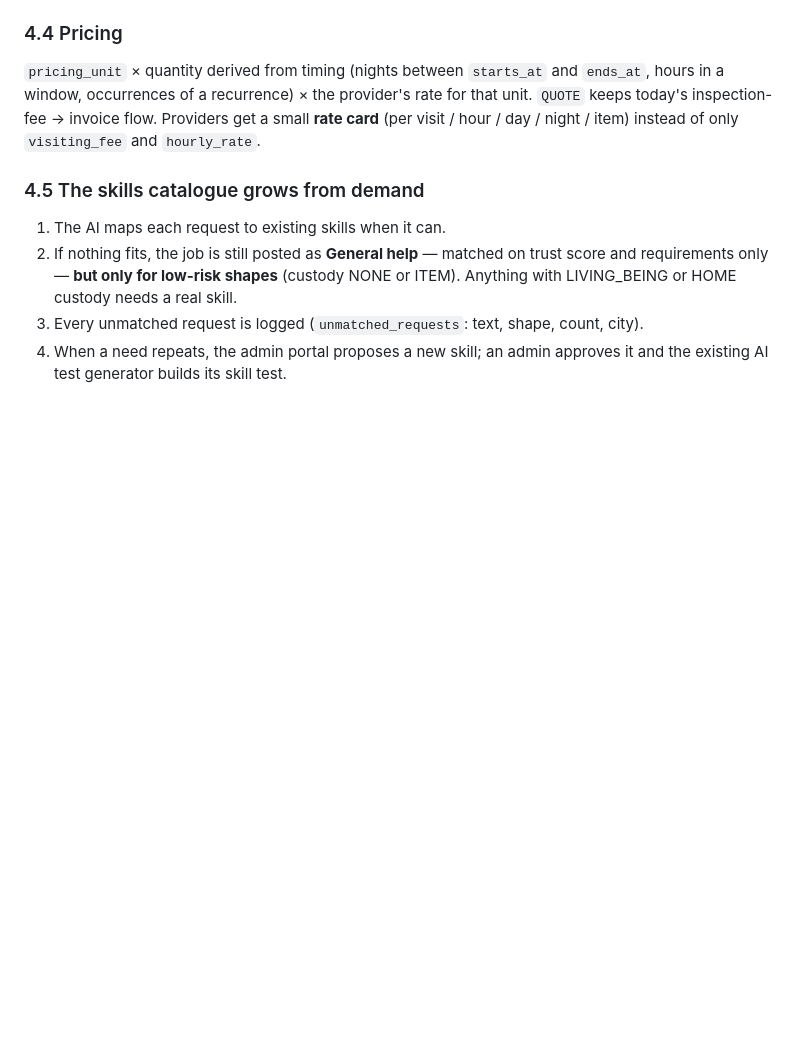
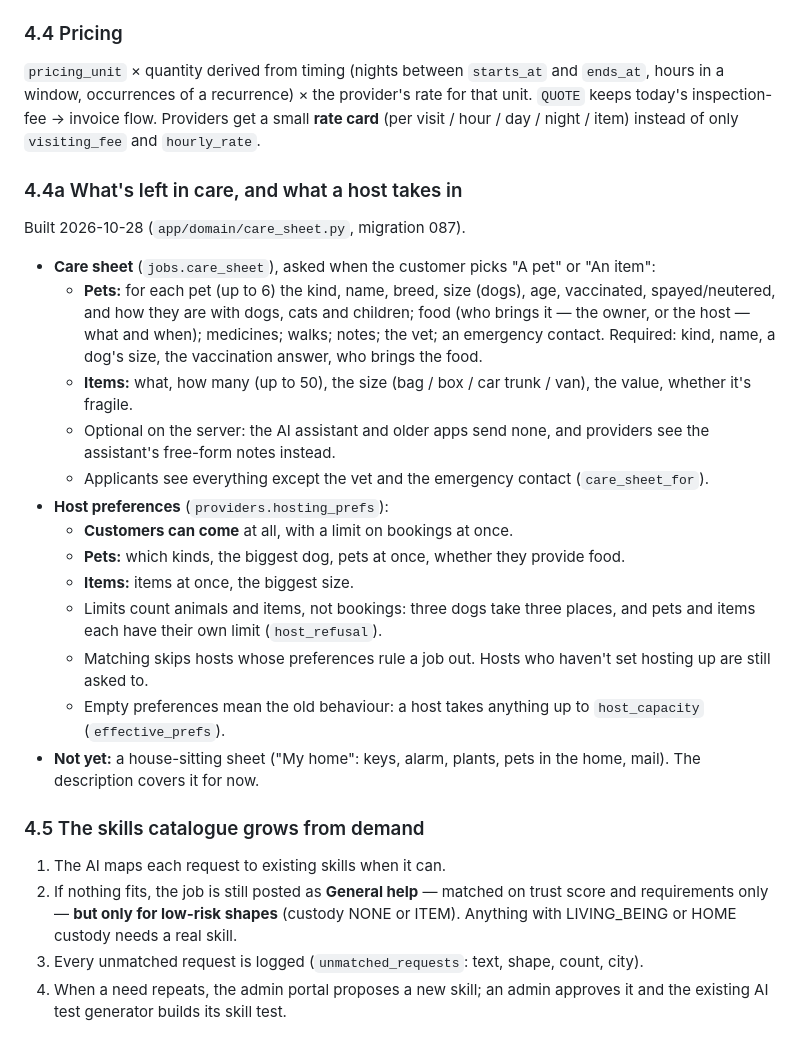
Before and after one commit to SRAYAPANENI/SKoFy-Website, a Markdown page: docs/JOB_SHAPE_DESIGN.md, the part around the change. GitHub-like rendering; blank space fills up the shorter version.

Commit message:
Job shape design: care sheet and host preferences
Co-Authored-By: Claude Opus 5.5 <noreply@anthropic.com>

```diff
--- a/docs/JOB_SHAPE_DESIGN.md
+++ b/docs/JOB_SHAPE_DESIGN.md
@@ -136,6 +136,24 @@ All strategies also filter on `requirements` (matched against provider profile t
 
 `pricing_unit` × quantity derived from timing (nights between `starts_at` and `ends_at`, hours in a window, occurrences of a recurrence) × the provider's rate for that unit. `QUOTE` keeps today's inspection-fee → invoice flow. Providers get a small **rate card** (per visit / hour / day / night / item) instead of only `visiting_fee` and `hourly_rate`.
 
+### 4.4a What's left in care, and what a host takes in
+
+Built 2026-10-28 (`app/domain/care_sheet.py`, migration 087).
+
+- **Care sheet** (`jobs.care_sheet`), asked when the customer picks "A pet" or "An item":
+  - **Pets:** for each pet (up to 6) the kind, name, breed, size (dogs), age, vaccinated, spayed/neutered, and how they are with dogs, cats and children; food (who brings it — the owner, or the host — what and when); medicines; walks; notes; the vet; an emergency contact. Required: kind, name, a dog's size, the vaccination answer, who brings the food.
+  - **Items:** what, how many (up to 50), the size (bag / box / car trunk / van), the value, whether it's fragile.
+  - Optional on the server: the AI assistant and older apps send none, and providers see the assistant's free-form notes instead.
+  - Applicants see everything except the vet and the emergency contact (`care_sheet_for`).
+- **Host preferences** (`providers.hosting_prefs`):
+  - **Customers can come** at all, with a limit on bookings at once.
+  - **Pets:** which kinds, the biggest dog, pets at once, whether they provide food.
+  - **Items:** items at once, the biggest size.
+  - Limits count animals and items, not bookings: three dogs take three places, and pets and items each have their own limit (`host_refusal`).
+  - Matching skips hosts whose preferences rule a job out. Hosts who haven't set hosting up are still asked to.
+  - Empty preferences mean the old behaviour: a host takes anything up to `host_capacity` (`effective_prefs`).
+- **Not yet:** a house-sitting sheet ("My home": keys, alarm, plants, pets in the home, mail). The description covers it for now.
+
 ### 4.5 The skills catalogue grows from demand
 
 1. The AI maps each request to existing skills when it can.
```
